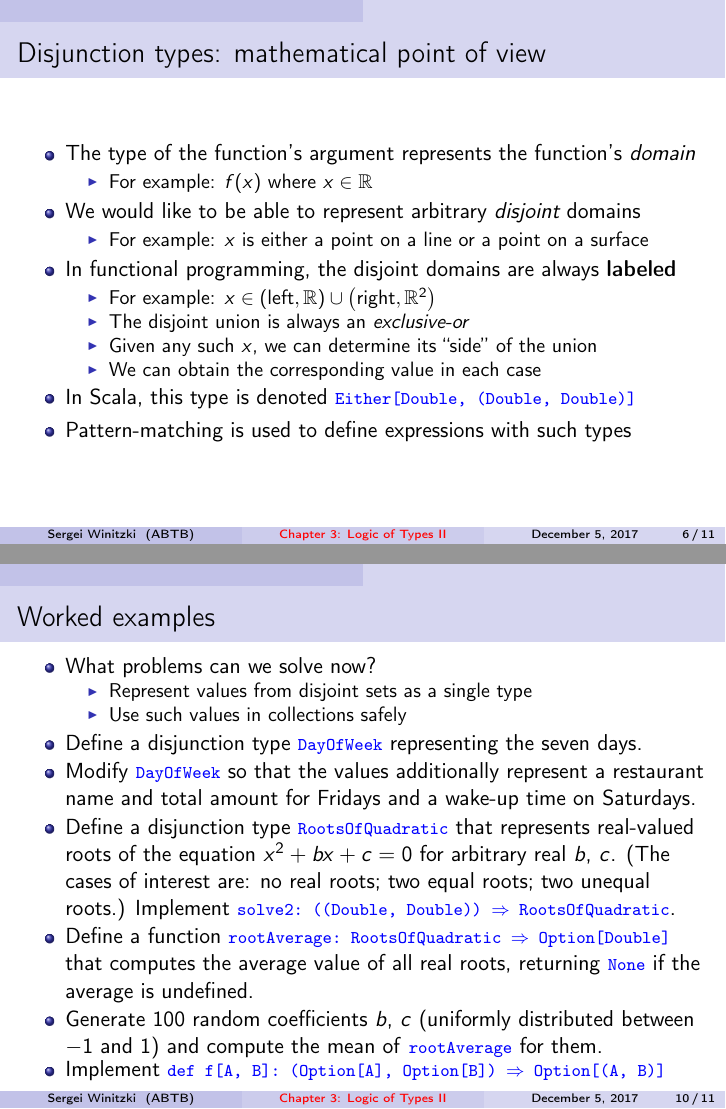
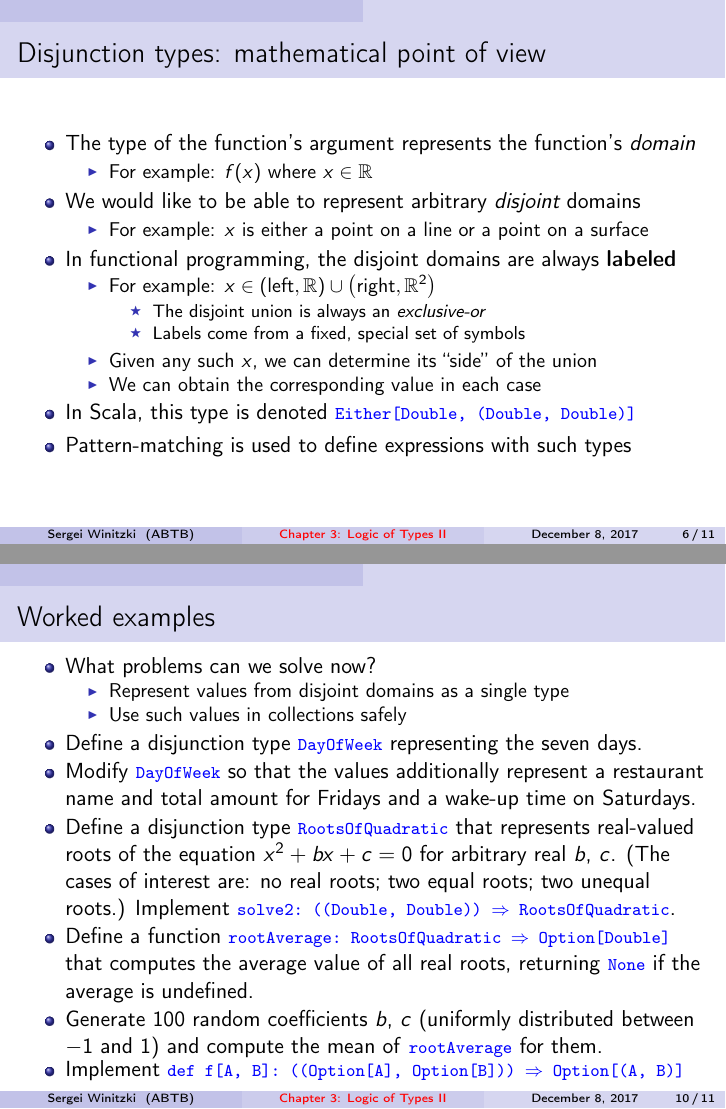
Before and after one commit to winitzki/talks, LaTeX slides (ftt-fp/03-logic-of-types-2.tex): pages 6 and 10 of 11, joined at a grey line. Compiled offline with pdfLaTeX.

Commit message:
corrections after recording

```diff
--- a/ftt-fp/03-logic-of-types-2.tex
+++ b/ftt-fp/03-logic-of-types-2.tex
@@ -55,7 +55,7 @@
 \title[Chapter 3: Logic of Types II]{Chapter 3: The Logic of Types, Part II}
 \subtitle{Disjunction types}
 \author{Sergei Winitzki}
-\date{December 5, 2017}
+\date{December 8, 2017}
 \institute[ABTB]{Academy by the Bay}
 \setbeamertemplate{navigation symbols}{}
 
@@ -204,7 +204,10 @@ message
 \item In functional programming, the disjoint domains are always \textbf{labeled}
 \begin{itemize}
 \item For example: $x\in\left(\text{left},\mathbb{R}\right)\cup\left(\text{right},\mathbb{R}^{2}\right)$
+\begin{itemize}
 \item The disjoint union is always an \emph{exclusive-or}
+\item Labels come from a fixed, special set of symbols
+\end{itemize}
 \item Given any such $x$, we can determine its ``side'' of the union
 \item We can obtain the corresponding value in each case
 \end{itemize}
@@ -343,7 +346,7 @@ has \texttt{\textcolor{blue}{\footnotesize{}map}}, \texttt{\textcolor{blue}{\foo
 \begin{itemize}
 \item What problems can we solve now?
 \begin{itemize}
-\item Represent values from disjoint sets as a single type
+\item Represent values from disjoint domains as a single type
 \item Use such values in collections safely
 \end{itemize}
 \item Define a disjunction type \texttt{\textcolor{blue}{\footnotesize{}DayOfWeek}}
```
Also changed, not shown: ftt-fp/03-logic-of-types-2.pdf, ftt-fp/03-logic-of-types-2.tex (8 more changed lines), 1 other file.
